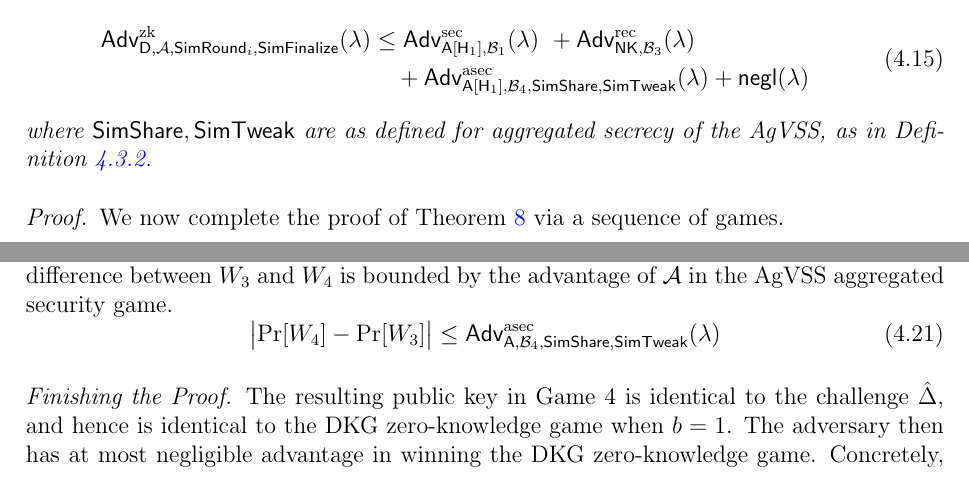
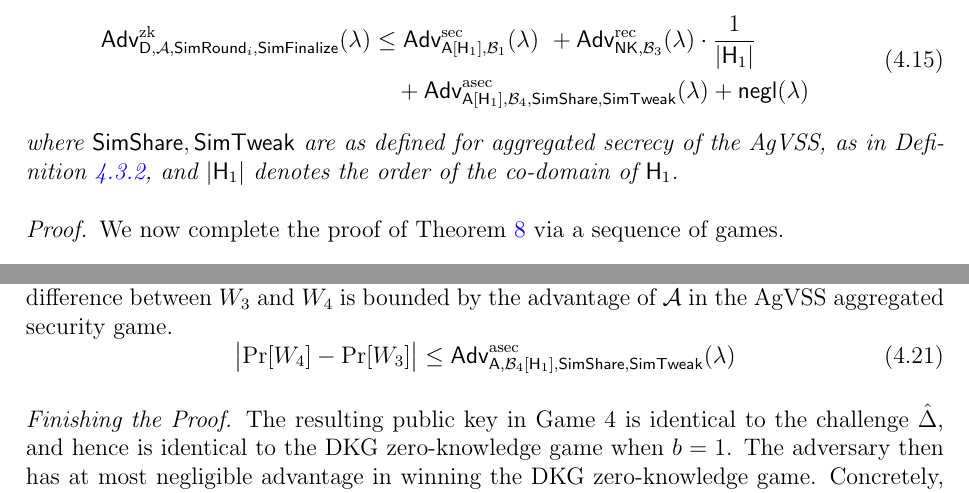
Before and after one commit to chelseakomlo/thesis, a LaTeX thesis (uw-ethesis.tex, which reads storm/generic/zero-knowledge.tex): two parts of pages 104 and 109 of 177, joined at a grey line, cut at the place of the change. Compiled offline with pdfLaTeX.

Commit message:
next pass

```diff
--- a/storm/generic/zero-knowledge.tex
+++ b/storm/generic/zero-knowledge.tex
@@ -18,13 +18,14 @@
   \begin{align} \label{eq:zk-thm}
   \begin{split}
       \advantzk{\dkg,\adv,\simkeygen_i,\simfin}(\lambda) & \leq \advantsecrecy{\avss[\Hash_1],\bdv_1}(\lambda)\ +
-        \advant{rec}{\enike,\bdv_3}(\lambda) \\
+        \advant{rec}{\enike,\bdv_3}(\lambda) \cdot \frac{1}{\lvert \Hash_1 \rvert} \\
       & \quad + \advantaggsecrecy{\avss[\Hash_1], \bdv_4, \simshare,\simgettweak}(\lambda)
       + \mathsf{negl}(\lambda)
       \end{split}
   \end{align}
   where $\simshare, \simgettweak$ are as defined for aggregated secrecy of the \AVSS,
-  as in Definition~\ref{defn:aggsecrecy}.
+  as in Definition~\ref{defn:aggsecrecy},
+  and $\lvert \Hash_1 \rvert$ denotes the order of the co-domain of $\Hash_1$.
 \end{theorem}
 
 
@@ -325,7 +326,7 @@ Let $W_4$ be the event that $\adv$ wins in Game~4.
 The difference between $W_3$ and $W_4$ is bounded by the advantage of $\adv$ in the \AVSS aggregated security game.
 \begin{equation} \label{eq:game4-zk}
   \bigabs{\Pr[W_4] - \Pr[W_3] } \leq
-  \advant{asec}{\avss, \bdv_4, \simshare,\simgettweak}(\lambda)
+  \advant{asec}{\avss, \bdv_4[\Hash_1], \simshare,\simgettweak}(\lambda)
 \end{equation}
 
 
```
Also changed, not shown: storm/generic/construction.tex (+1 -0 lines).
